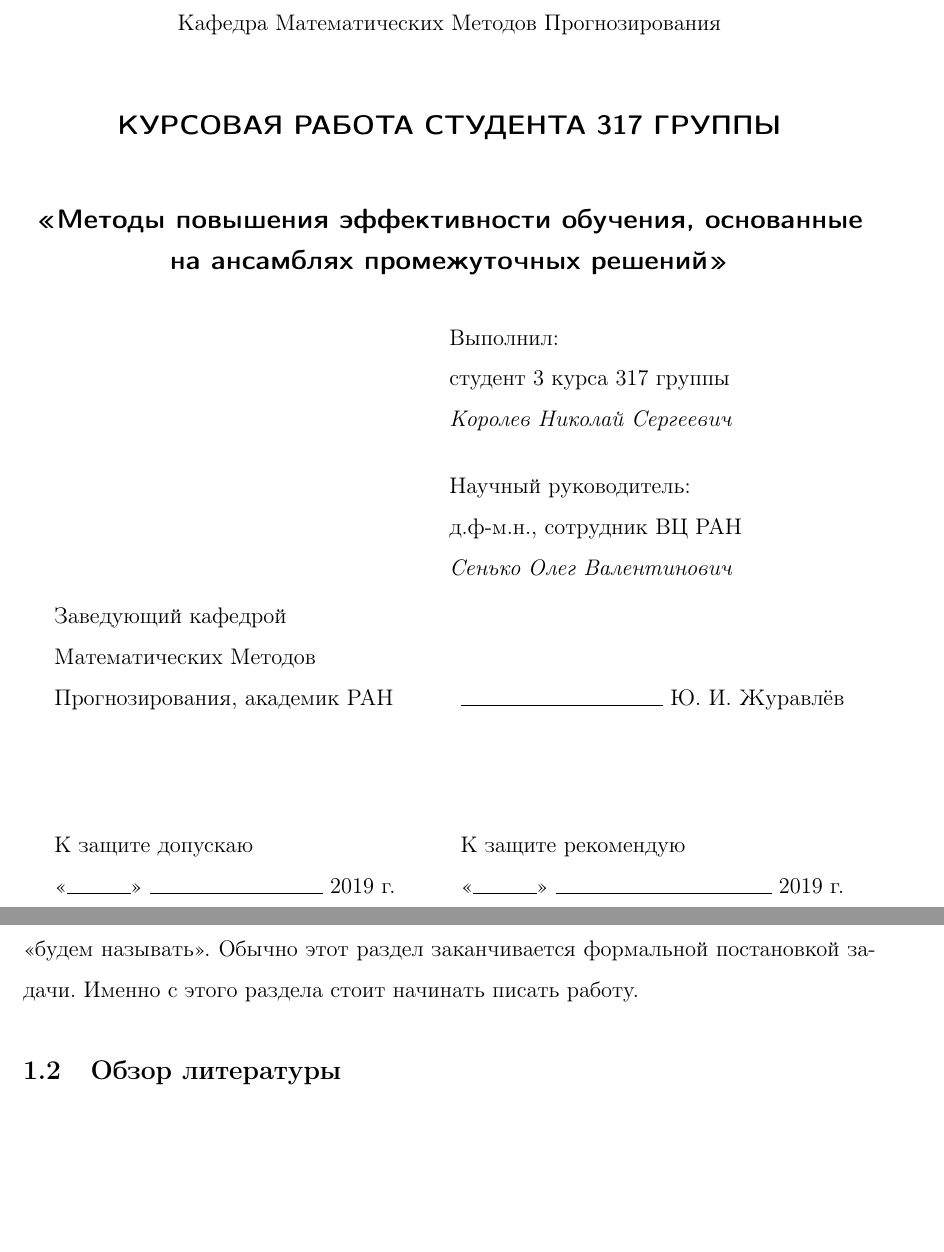
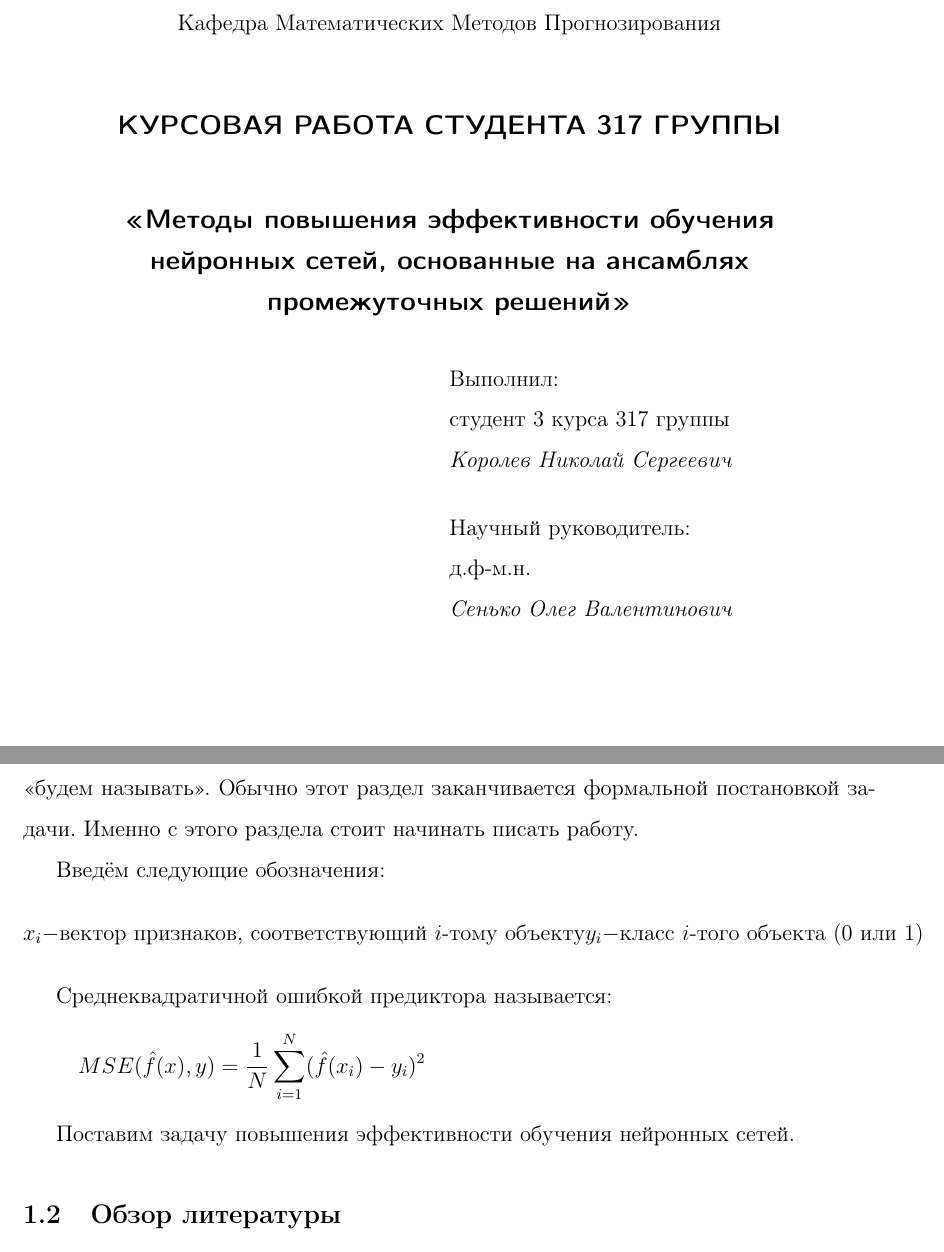
Before and after one commit to CrafterKolyan/coursework-msu-3rd-course, a LaTeX paper (coursework.tex): two parts of pages 1 and 6 of 9 before the commit and two parts of pages 1 and 5 of 8 after it, joined at a grey line, cut so that both start at the same text, the shorter picture padded with empty space. Compiled offline with pdfLaTeX.

Commit message:
Change title page

```diff
--- a/coursework.tex
+++ b/coursework.tex
@@ -43,7 +43,7 @@
 
     \textsf{\large\bfseries
         КУРСОВАЯ РАБОТА СТУДЕНТА 317 ГРУППЫ\\[10mm]
-        <<Методы повышения эффективности обучения, основанные на ансамблях промежуточных решений>>
+        <<Методы повышения эффективности обучения нейронных~сетей, основанные на~ансамблях промежуточных~решений>>
     }\\[10mm]
 
     \begin{flushright}
@@ -52,25 +52,10 @@
             студент 3 курса 317 группы\\
             \emph{Королев Николай Сергеевич}\\[5mm]
             Научный руководитель:\\
-            д.ф-м.н., сотрудник ВЦ~РАН\\
+            д.ф-м.н.\\
             \emph{Сенько Олег Валентинович}
         }
     \end{flushright}
-
-    \begin{tabular}{p{0.45\textwidth}p{0.45\textwidth}}
-        Заведующий кафедрой\newline
-        Математических Методов\newline
-        Прогнозирования, академик РАН
-        &
-        ~\newline~\newline
-        \hfill\hbox to 0.45\textwidth{\hrulefill~Ю. И. Журавлёв}
-    \\[20mm]
-        К защите допускаю\newline
-        \hbox to 0.4\textwidth{<<\hbox to 12mm{\hrulefill}>> \hrulefill~2019 г.}
-        &
-        К защите рекомендую\newline
-        \hbox to 0.45\textwidth{<<\hbox to 12mm{\hrulefill}>> \hrulefill~2019 г.}
-    \end{tabular}
 
     \vspace{\fill}
     Москва, 2019
@@ -140,6 +125,19 @@
 Термины, придуманные самим автором, вводятся словами «назовём» или «будем называть».
 Обычно этот раздел заканчивается формальной постановкой задачи.
 Именно с~этого раздела стоит начинать писать работу.
+
+Введём следующие обозначения:
+\begin{equation*}
+x_i - \text{вектор признаков, соответствующий $i$-тому объекту}\\
+y_i - \text{класс $i$-того объекта (0 или 1)}
+\end{equation*}
+
+Среднеквадратичной ошибкой предиктора называется:
+\begin{equation*}
+MSE(\hat{f}(x), y) = \dfrac{1}{N}\sum\limits_{i = 1}^N (\hat{f}(x_i) - y_i)^2
+\end{equation*}
+
+Поставим задачу повышения эффективности обучения нейронных сетей.
 
 \subsection{Обзор литературы}
 
```
Also changed, not shown: coursework.pdf, coursework.tex (4 more changed lines).
